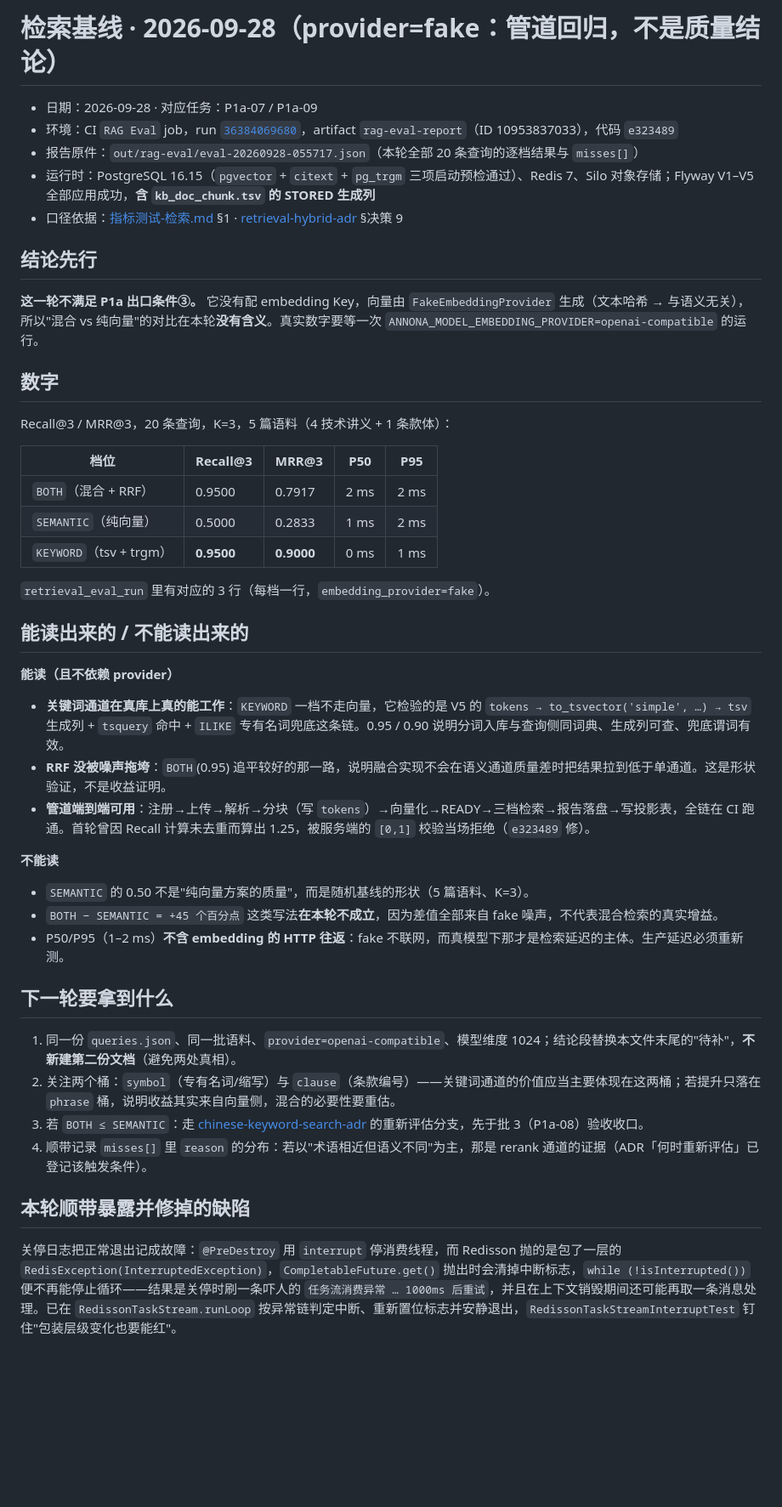
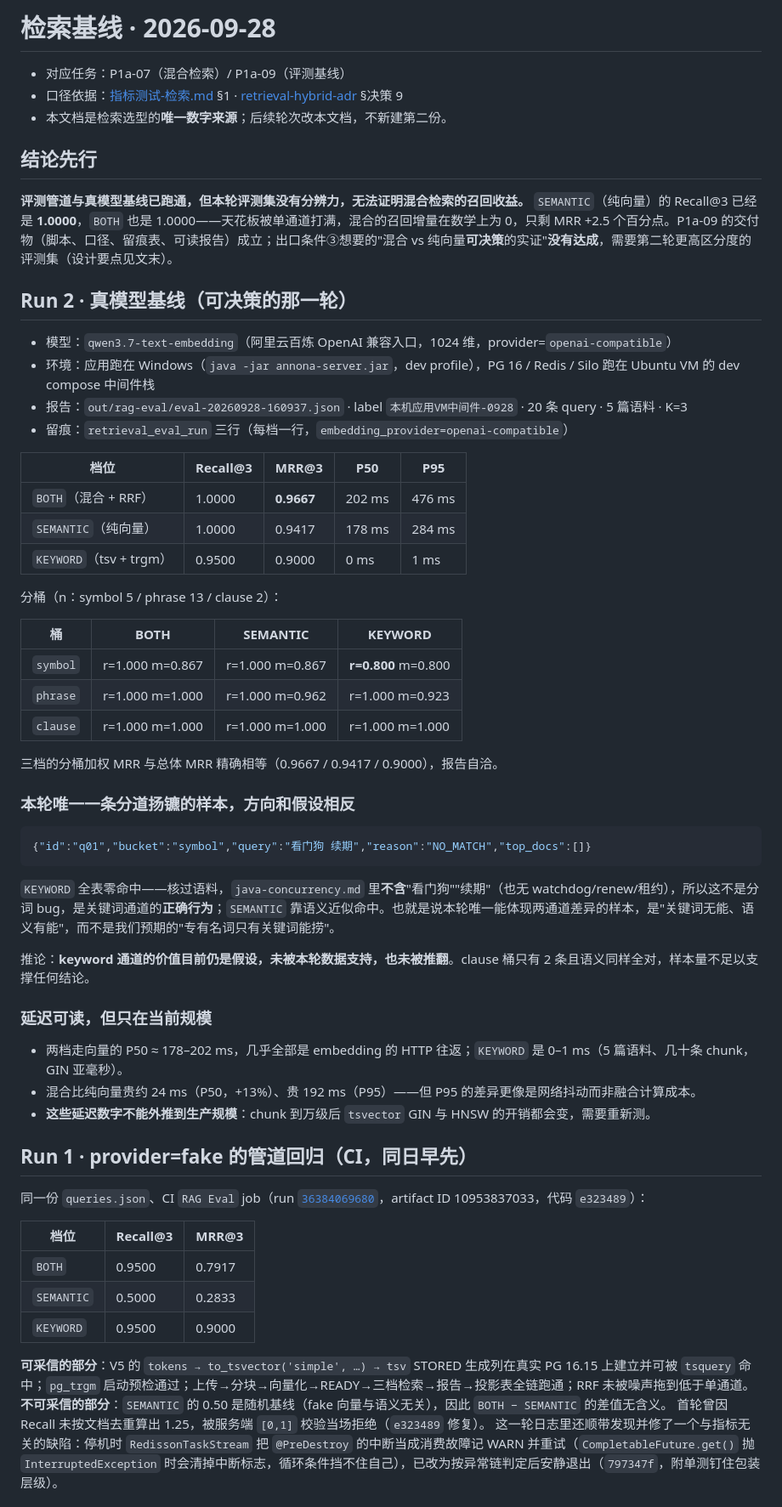
Before and after one commit to Ember452/annona, a Markdown page: docs/benchmarks/检索基线_20260928.md, the part around one of its changes. Shown at 85% size. GitHub-like rendering; blank space fills up the shorter version.

Commit message:
docs(benchmarks): log real-model run; hybrid gain not measurable yet
qwen3.7-text-embedding (1024 dims, openai-compatible) over 20 queries / 5 docs / K=3:

BOTH recall 1.0000 MRR 0.9667, SEMANTIC recall 1.0000 MRR 0.9417, KEYWORD recall

0.9500 MRR 0.9000. Per-bucket weighted MRR reconciles exactly with the overall

numbers, so the report is self-consistent.

The honest reading is that this corpus has no resolving power: single-channel

vector recall is already at the ceiling, so the hybrid delta is structurally zero

and only MRR moves. Exit condition 3 asked for decision-grade evidence, so it stays

open and P1a-09b takes over: near-duplicate corpus of 15-20 docs, >=60 queries with

symbol and clause buckets at >=15 each, plus a hybrid-only-hit count, targeting

vector recall below 0.85 before any conclusion.

The one genuinely divergent sample is the reverse of our assumption: q01 (watchdog /

lease renewal wording) returned zero keyword rows - correct behaviour, those tokens

do not occur in the document - while the vector channel found it. Keyword-channel

value therefore remains an unproven hypothesis, not a measured result.

Latency now includes the embedding round trip (P50 178-202 ms) but is explicitly

not extrapolable to production chunk counts.

Task: P1a-09
Signed-off-by: Ember452 <252594880+Ember452@users.noreply.github.com>

````diff
--- a/docs/benchmarks/检索基线_20260928.md
+++ b/docs/benchmarks/检索基线_20260928.md
@@ -1,48 +1,65 @@
-# 检索基线 · 2026-09-28（provider=fake：管道回归，不是质量结论）
+# 检索基线 · 2026-09-28
 
-- 日期：2026-09-28 · 对应任务：P1a-07 / P1a-09
-- 环境：CI `RAG Eval` job，run [`36384069680`](https://github.com/Ember452/annona/actions/runs/36384069680)，artifact `rag-eval-report`（ID 10953837033），代码 `e323489`
-- 报告原件：`out/rag-eval/eval-20260928-055717.json`（本轮全部 20 条查询的逐档结果与 `misses[]`）
-- 运行时：PostgreSQL 16.15（`pgvector` + `citext` + `pg_trgm` 三项启动预检通过）、Redis 7、Silo 对象存储；Flyway V1–V5 全部应用成功，**含 `kb_doc_chunk.tsv` 的 STORED 生成列**
+- 对应任务：P1a-07（混合检索）/ P1a-09（评测基线）
 - 口径依据：[指标测试-检索.md](../tests/指标测试-检索.md) §1 · [retrieval-hybrid-adr](../specs/2026-09-28-retrieval-hybrid-adr.md) §决策 9
+- 本文档是检索选型的**唯一数字来源**；后续轮次改本文档，不新建第二份。
 
 ## 结论先行
 
-**这一轮不满足 P1a 出口条件③。** 它没有配 embedding Key，向量由 `FakeEmbeddingProvider` 生成（文本哈希 → 与语义无关），所以"混合 vs 纯向量"的对比在本轮**没有含义**。真实数字要等一次 `ANNONA_MODEL_EMBEDDING_PROVIDER=openai-compatible` 的运行。
+**评测管道与真模型基线已跑通，但本轮评测集没有分辨力，无法证明混合检索的召回收益。**
+`SEMANTIC`（纯向量）的 Recall@3 已经是 **1.0000**，`BOTH` 也是 1.0000——天花板被单通道打满，混合的召回增量在数学上为 0，只剩 MRR +2.5 个百分点。P1a-09 的交付物（脚本、口径、留痕表、可读报告）成立；出口条件③想要的"混合 vs 纯向量**可决策**的实证"**没有达成**，需要第二轮更高区分度的评测集（设计要点见文末）。
 
-## 数字
+## Run 2 · 真模型基线（可决策的那一轮）
 
-Recall@3 / MRR@3，20 条查询，K=3，5 篇语料（4 技术讲义 + 1 条款体）：
+- 模型：`qwen3.7-text-embedding`（阿里云百炼 OpenAI 兼容入口，1024 维，provider=`openai-compatible`）
+- 环境：应用跑在 Windows（`java -jar annona-server.jar`，dev profile），PG 16 / Redis / Silo 跑在 Ubuntu VM 的 dev compose 中间件栈
+- 报告：`out/rag-eval/eval-20260928-160937.json` · label `本机应用VM中间件-0928` · 20 条 query · 5 篇语料 · K=3
+- 留痕：`retrieval_eval_run` 三行（每档一行，`embedding_provider=openai-compatible`）
 
 | 档位 | Recall@3 | MRR@3 | P50 | P95 |
 |---|---|---|---|---|
-| `BOTH`（混合 + RRF） | 0.9500 | 0.7917 | 2 ms | 2 ms |
-| `SEMANTIC`（纯向量） | 0.5000 | 0.2833 | 1 ms | 2 ms |
-| `KEYWORD`（tsv + trgm） | **0.9500** | **0.9000** | 0 ms | 1 ms |
+| `BOTH`（混合 + RRF） | 1.0000 | **0.9667** | 202 ms | 476 ms |
+| `SEMANTIC`（纯向量） | 1.0000 | 0.9417 | 178 ms | 284 ms |
+| `KEYWORD`（tsv + trgm） | 0.9500 | 0.9000 | 0 ms | 1 ms |
 
-`retrieval_eval_run` 里有对应的 3 行（每档一行，`embedding_provider=fake`）。
+分桶（n：symbol 5 / phrase 13 / clause 2）：
 
-## 能读出来的 / 不能读出来的
+| 桶 | BOTH | SEMANTIC | KEYWORD |
+|---|---|---|---|
+| `symbol` | r=1.000 m=0.867 | r=1.000 m=0.867 | **r=0.800** m=0.800 |
+| `phrase` | r=1.000 m=1.000 | r=1.000 m=0.962 | r=1.000 m=0.923 |
+| `clause` | r=1.000 m=1.000 | r=1.000 m=1.000 | r=1.000 m=1.000 |
 
-**能读（且不依赖 provider）**
+三档的分桶加权 MRR 与总体 MRR 精确相等（0.9667 / 0.9417 / 0.9000），报告自洽。
 
-- **关键词通道在真库上真的能工作**：`KEYWORD` 一档不走向量，它检验的是 V5 的 `tokens → to_tsvector('simple', …) → tsv` 生成列 + `tsquery` 命中 + `ILIKE` 专有名词兜底这条链。0.95 / 0.90 说明分词入库与查询侧同词典、生成列可查、兜底谓词有效。
-- **RRF 没被噪声拖垮**：`BOTH`(0.95) 追平较好的那一路，说明融合实现不会在语义通道质量差时把结果拉到低于单通道。这是形状验证，不是收益证明。
-- **管道端到端可用**：注册→上传→解析→分块（写 `tokens`）→向量化→READY→三档检索→报告落盘→写投影表，全链在 CI 跑通。首轮曾因 Recall 计算未去重而算出 1.25，被服务端的 `[0,1]` 校验当场拒绝（`e323489` 修）。
+### 本轮唯一一条分道扬镳的样本，方向和假设相反
 
-**不能读**
+```json
+{"id":"q01","bucket":"symbol","query":"看门狗 续期","reason":"NO_MATCH","top_docs":[]}
+```
 
-- `SEMANTIC` 的 0.50 不是"纯向量方案的质量"，而是随机基线的形状（5 篇语料、K=3）。
-- `BOTH − SEMANTIC = +45 个百分点` 这类写法**在本轮不成立**，因为差值全部来自 fake 噪声，不代表混合检索的真实增益。
-- P50/P95（1–2 ms）**不含 embedding 的 HTTP 往返**：fake 不联网，而真模型下那才是检索延迟的主体。生产延迟必须重新测。
+`KEYWORD` 全表零命中——核过语料，`java-concurrency.md` 里**不含**"看门狗""续期"（也无 watchdog/renew/租约），所以这不是分词 bug，是关键词通道的**正确行为**；`SEMANTIC` 靠语义近似命中。也就是说本轮唯一能体现两通道差异的样本，是"关键词无能、语义有能"，而不是我们预期的"专有名词只有关键词能捞"。
 
-## 下一轮要拿到什么
+推论：**keyword 通道的价值目前仍是假设，未被本轮数据支持，也未被推翻**。clause 桶只有 2 条且语义同样全对，样本量不足以支撑任何结论。
 
-1. 同一份 `queries.json`、同一批语料、`provider=openai-compatible`、模型维度 1024；结论段替换本文件末尾的"待补"，**不新建第二份文档**（避免两处真相）。
-2. 关注两个桶：`symbol`（专有名词/缩写）与 `clause`（条款编号）——关键词通道的价值应当主要体现在这两桶；若提升只落在 `phrase` 桶，说明收益其实来自向量侧，混合的必要性要重估。
-3. 若 `BOTH ≤ SEMANTIC`：走 [chinese-keyword-search-adr](../specs/2026-09-25-chinese-keyword-search-adr.md) 的重新评估分支，先于批 3（P1a-08）验收收口。
-4. 顺带记录 `misses[]` 里 `reason` 的分布：若以"术语相近但语义不同"为主，那是 rerank 通道的证据（ADR「何时重新评估」已登记该触发条件）。
+### 延迟可读，但只在当前规模
 
-## 本轮顺带暴露并修掉的缺陷
+- 两档走向量的 P50 ≈ 178–202 ms，几乎全部是 embedding 的 HTTP 往返；`KEYWORD` 是 0–1 ms（5 篇语料、几十条 chunk，GIN 亚毫秒）。
+- 混合比纯向量贵约 24 ms（P50，+13%）、贵 192 ms（P95）——但 P95 的差异更像是网络抖动而非融合计算成本。
+- **这些延迟数字不能外推到生产规模**：chunk 到万级后 `tsvector` GIN 与 HNSW 的开销都会变，需要重新测。
 
-关停日志把正常退出记成故障：`@PreDestroy` 用 `interrupt` 停消费线程，而 Redisson 抛的是包了一层的 `RedisException(InterruptedException)`，`CompletableFuture.get()` 抛出时会清掉中断标志，`while (!isInterrupted())` 便不再能停止循环——结果是关停时刷一条吓人的 `任务流消费异常 … 1000ms 后重试`，并且在上下文销毁期间还可能再取一条消息处理。已在 `RedissonTaskStream.runLoop` 按异常链判定中断、重新置位标志并安静退出，`RedissonTaskStreamInterruptTest` 钉住"包装层级变化也要能红"。
+## Run 1 · provider=fake 的管道回归（CI，同日早先）
+
+同一份 `queries.json`、CI `RAG Eval` job（run [`36384069680`](https://github.com/Ember452/annona/actions/runs/36384069680)，artifact ID 10953837033，代码 `e323489`）：
+
+| 档位 | Recall@3 | MRR@3 |
+|---|---|---|
+| `BOTH` | 0.9500 | 0.7917 |
+| `SEMANTIC` | 0.5000 | 0.2833 |
+| `KEYWORD` | 0.9500 | 0.9000 |
+
+**可采信的部分**：V5 的 `tokens → to_tsvector('simple', …) → tsv` STORED 生成列在真实 PG 16.15 上建立并可被 `tsquery` 命中；`pg_trgm` 启动预检通过；上传→分块→向量化→READY→三档检索→报告→投影表全链跑通；RRF 未被噪声拖到低于单通道。
+**不可采信的部分**：`SEMANTIC` 的 0.50 是随机基线（fake 向量与语义无关），因此 `BOTH − SEMANTIC` 的差值无含义。
+首轮曾因 Recall 未按文档去重算出 1.25，被服务端 `[0,1]` 校验当场拒绝（`e323489` 修复）。
+这一轮日志里还顺带发现并修了一个与指标无关的缺陷：停机时 `RedissonTaskStream` 把 `@PreDestroy` 的中断当成消费故障记 WARN 并重试（`CompletableFuture.get()` 抛 `InterruptedException` 时会清掉中断标志，循环条件挡不住自己），已改为按异常链判定后安静退出（`797347f`，附单测钉住包装层级）。
+
````
Also changed, not shown: other parts of docs/benchmarks/检索基线_20260928.md (+11 -2 lines), docs/annona-开发计划.md (+3 -2 lines), docs/specs/2026-09-28-retrieval-hybrid-adr.md (+1 -0 lines).
